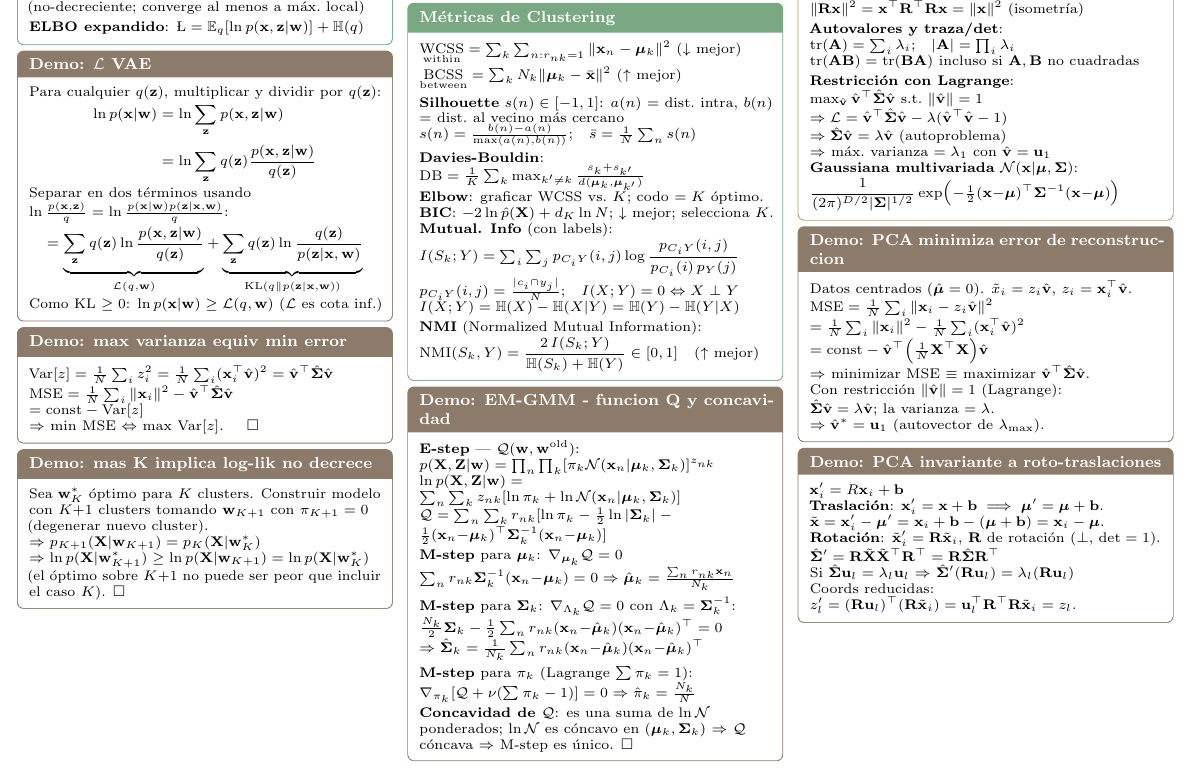
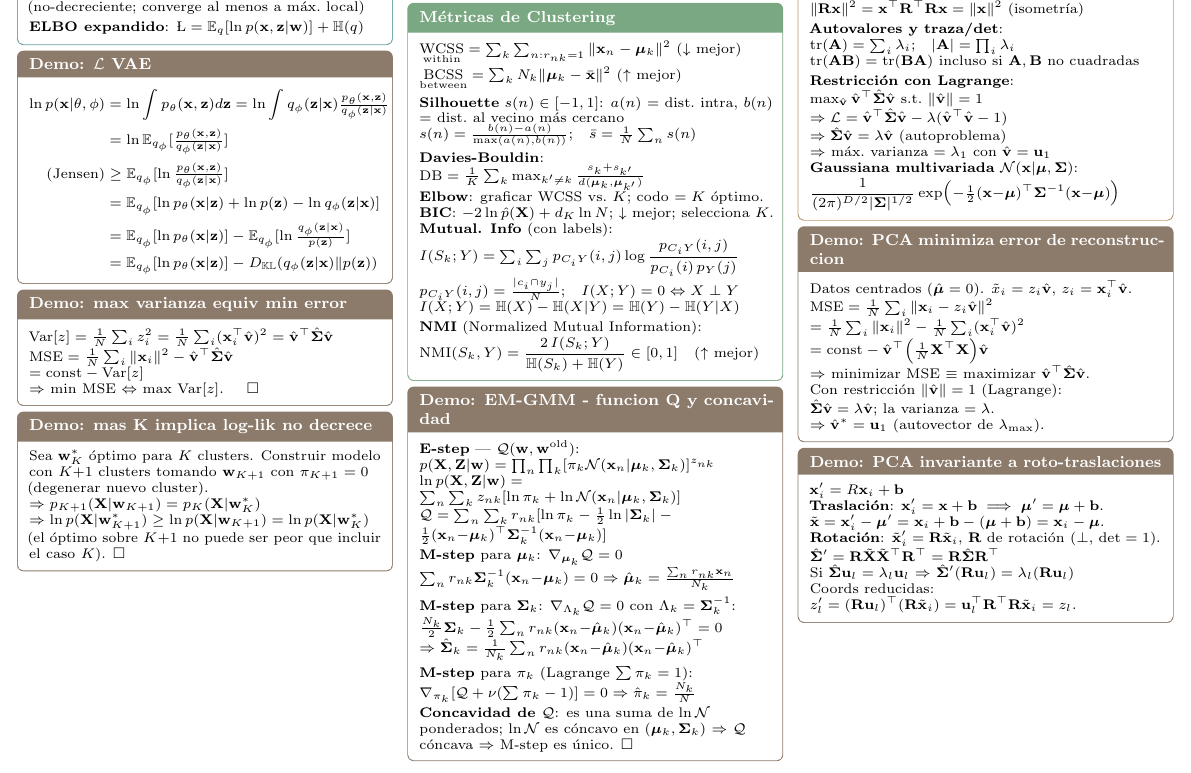
Before and after one commit to agus-pereyra/formulas-ml, a LaTeX document (formulas-parcial-2.tex): part of the page, cut so that both start at the same text. Compiled offline with pdfLaTeX.

Commit message:
loss VAE

```diff
--- a/formulas-parcial-2.tex
+++ b/formulas-parcial-2.tex
@@ -95,6 +95,7 @@
 \newcommand{\muu}{\boldsymbol{\mu}}
 \newcommand{\Sig}{\boldsymbol{\Sigma}}
 \newcommand{\ELBO}{\text{\L}}
+\newcommand{\E}{\mathbb{E}}
 \begin{document}
 \noindent
 
@@ -153,15 +154,15 @@
 
 % DEMO 3
 \begin{tcolorbox}[formulabox={Demo: $\mathcal{L}$ VAE}, colframe=softBrown]
-    Para cualquier $q(\z)$, multiplicar y dividir por $q(\z)$:
     \begin{align*}
-    \ln p(\x|\w) &= \ln\sum_\z p(\x,\z|\w) \\
-    &= \ln\sum_\z q(\z)\frac{p(\x,\z|\w)}{q(\z)}
+        \ln p(\x|\theta, \phi) &= \ln \int  p_\theta(\x,\z) d\z = \ln \int q_\phi(\z|\x) \tfrac{p_\theta(\x,\z)}{q_\phi(\z|\x)} \\
+        &= \ln \E_{q_\phi}[\tfrac{p_\theta(\x,\z)}{q_\phi(\z|\x)}] \\
+        \text{(Jensen)} &\geq \E_{q_\phi}[\ln \tfrac{p_\theta(\x,\z)}{q_\phi(\z|\x)}] \\
+        &= \E_{q_\phi}[\ln p_\theta(\x|\z) + \ln p(\z) - \ln q_\phi(\z|\x)] \\
+        &= \E_{q_\phi}[\ln p_\theta(\x|\z)] - \E_{q_\phi}[\ln \tfrac{q_\phi(\z|\x)}{p(\z)}] \\
+        &= \E_{q_\phi}[\ln p_\theta(\x|\z)] - D_{\mathbb{KL}}(q_\phi(\z|\x) \| p(\z))
     \end{align*}
-    Separar en dos términos usando $\ln\tfrac{p(\x,\z)}{q} = \ln\tfrac{p(\x|\w) p(\z|\x,\w)}{q}$:
-    $$= \underbrace{\sum_\z q(\z)\ln\frac{p(\x,\z|\w)}{q(\z)}}_{\mathcal{L}(q,\w)}
-      + \underbrace{\sum_\z q(\z)\ln\frac{q(\z)}{p(\z|\x,\w)}}_{\text{KL}(q\|p(\z|\x,\w))}$$
-    Como KL $\geq 0$: $\ln p(\x|\w) \geq \mathcal{L}(q,\w)$ ($\mathcal{L}$ es cota inf.)
+
 \end{tcolorbox}
 
 % DEMO 4
```
Also changed, not shown: formulas-parcial-2.pdf.
